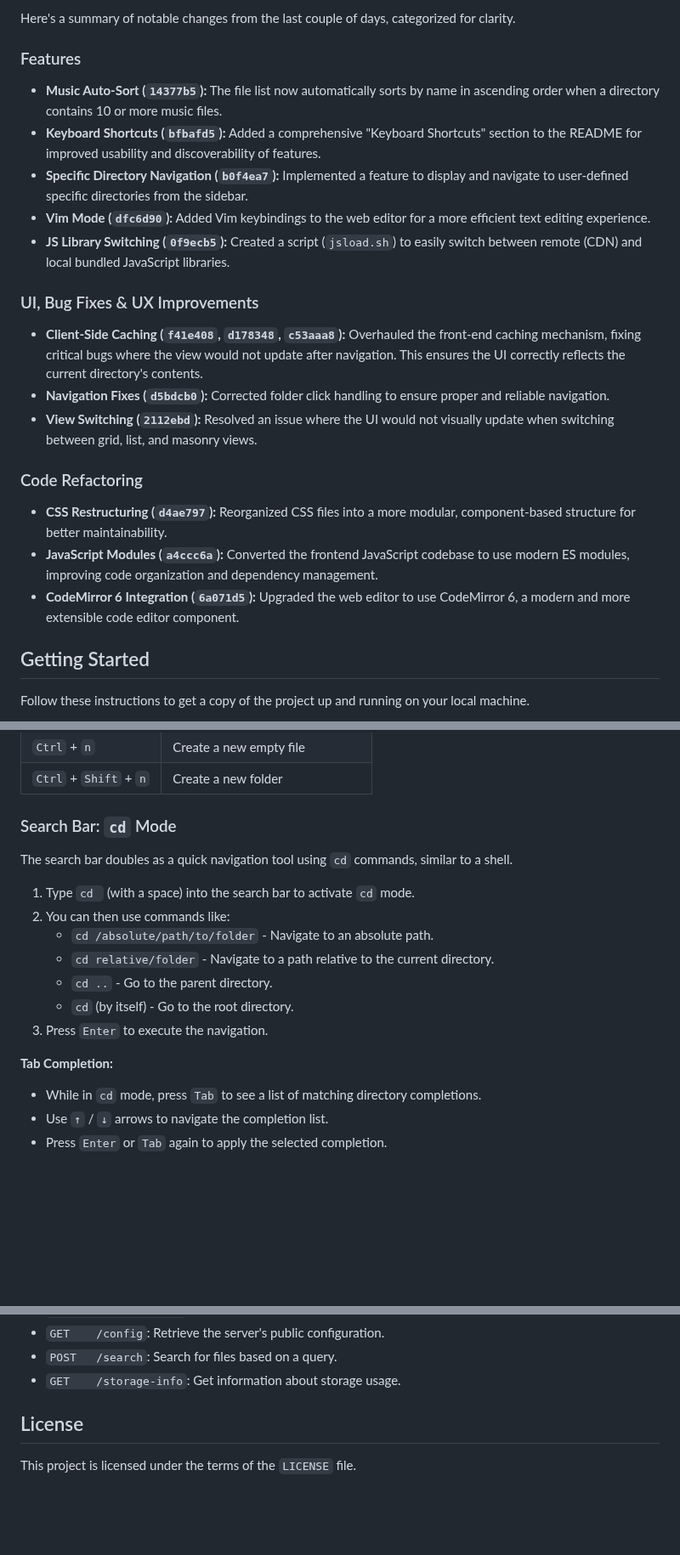
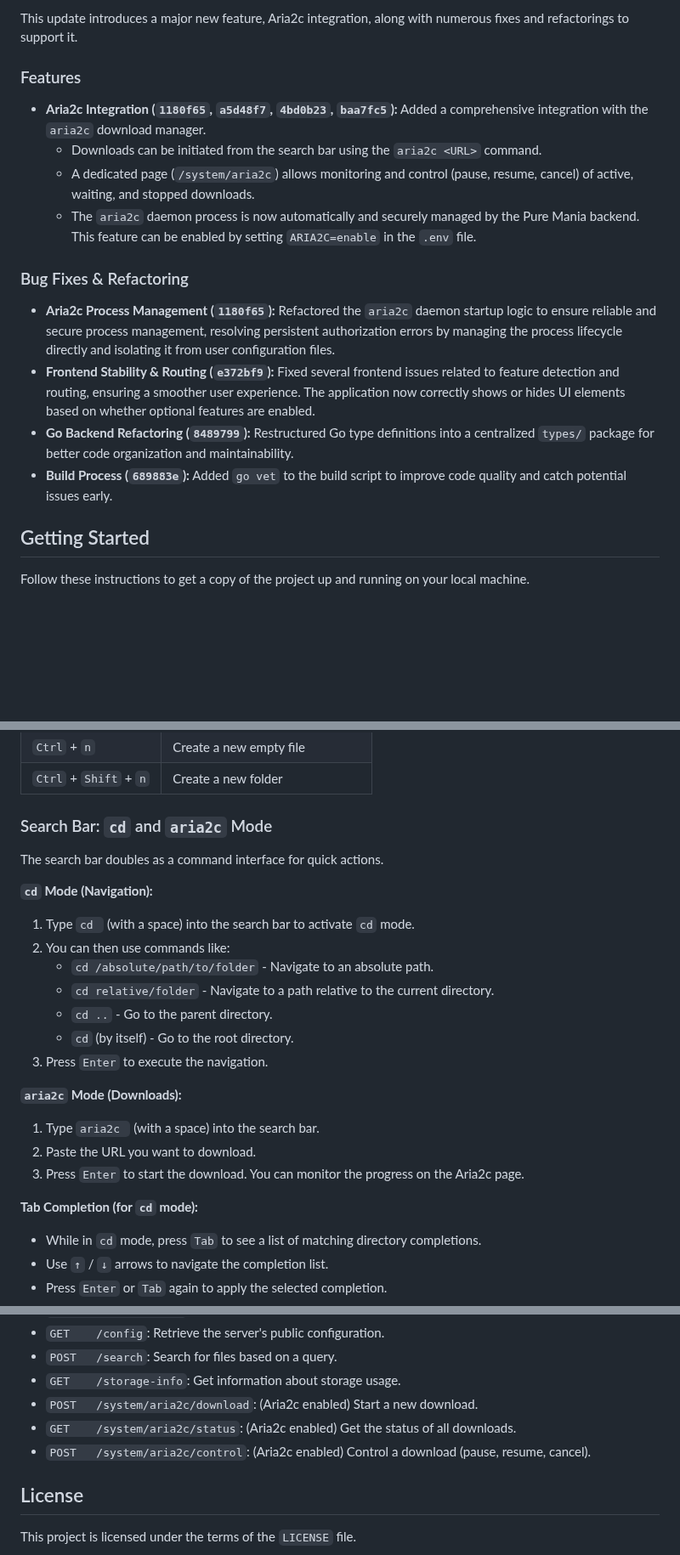
Before and after one commit to haturatu/puremania, a Markdown page: README.md, 3 parts joined by grey strips. Shown at 85% size. Drawn GitHub-style; blank space fills up the shorter version.

Commit message:
update: readme

```diff
--- a/README.md
+++ b/README.md
@@ -74,22 +75,17 @@ That’s enough of my rambling.
 
-Here's a summary of notable changes from the last couple of days, categorized for clarity.
+This update introduces a major new feature, Aria2c integration, along with numerous fixes and refactorings to support it.
 
 ### Features
-- **Music Auto-Sort (`14377b5`):** The file list now automatically sorts by name in ascending order when a directory contains 10 or more music files.
-- **Keyboard Shortcuts (`bfbafd5`):** Added a comprehensive "Keyboard Shortcuts" section to the README for improved usability and discoverability of features.
-- **Specific Directory Navigation (`b0f4ea7`):** Implemented a feature to display and navigate to user-defined specific directories from the sidebar.
-- **Vim Mode (`dfc6d90`):** Added Vim keybindings to the web editor for a more efficient text editing experience.
-- **JS Library Switching (`0f9ecb5`):** Created a script (`jsload.sh`) to easily switch between remote (CDN) and local bundled JavaScript libraries.
+- **Aria2c Integration (`1180f65`, `a5d48f7`, `4bd0b23`, `baa7fc5`):** Added a comprehensive integration with the `aria2c` download manager.
+  - Downloads can be initiated from the search bar using the `aria2c <URL>` command.
+  - A dedicated page (`/system/aria2c`) allows monitoring and control (pause, resume, cancel) of active, waiting, and stopped downloads.
+  - The `aria2c` daemon process is now automatically and securely managed by the Pure Mania backend. This feature can be enabled by setting `ARIA2C=enable` in the `.env` file.
 
-### UI, Bug Fixes & UX Improvements
-- **Client-Side Caching (`f41e408`, `d178348`, `c53aaa8`):** Overhauled the front-end caching mechanism, fixing critical bugs where the view would not update after navigation. This ensures the UI correctly reflects the current directory's contents.
-- **Navigation Fixes (`d5bdcb0`):** Corrected folder click handling to ensure proper and reliable navigation.
-- **View Switching (`2112ebd`):** Resolved an issue where the UI would not visually update when switching between grid, list, and masonry views.
-
-### Code Refactoring
-- **CSS Restructuring (`d4ae797`):** Reorganized CSS files into a more modular, component-based structure for better maintainability.
-- **JavaScript Modules (`a4ccc6a`):** Converted the frontend JavaScript codebase to use modern ES modules, improving code organization and dependency management.
-- **CodeMirror 6 Integration (`6a071d5`):** Upgraded the web editor to use CodeMirror 6, a modern and more extensible code editor component.
+### Bug Fixes & Refactoring
+- **Aria2c Process Management (`1180f65`):** Refactored the `aria2c` daemon startup logic to ensure reliable and secure process management, resolving persistent authorization errors by managing the process lifecycle directly and isolating it from user configuration files.
+- **Frontend Stability & Routing (`e372bf9`):** Fixed several frontend issues related to feature detection and routing, ensuring a smoother user experience. The application now correctly shows or hides UI elements based on whether optional features are enabled.
+- **Go Backend Refactoring (`8489799`):** Restructured Go type definitions into a centralized `types/` package for better code organization and maintainability.
+- **Build Process (`689883e`):** Added `go vet` to the build script to improve code quality and catch potential issues early.
 
 ## Getting Started
 
@@ -198,10 +195,11 @@ These shortcuts are available anywhere in the file browser view.
 | `Ctrl` + `n`        | Create a new empty file              |
 | `Ctrl` + `Shift` + `n` | Create a new folder                  |
 
-### Search Bar: `cd` Mode
+### Search Bar: `cd` and `aria2c` Mode
 
-The search bar doubles as a quick navigation tool using `cd` commands, similar to a shell.
+The search bar doubles as a command interface for quick actions.
 
+**`cd` Mode (Navigation):**
 1.  Type `cd ` (with a space) into the search bar to activate `cd` mode.
 2.  You can then use commands like:
     - `cd /absolute/path/to/folder` - Navigate to an absolute path.
@@ -210,7 +208,12 @@ The search bar doubles as a quick navigation tool using `cd` commands, similar t
     - `cd` (by itself) - Go to the root directory.
 3.  Press `Enter` to execute the navigation.
 
-**Tab Completion:**
+**`aria2c` Mode (Downloads):**
+1.  Type `aria2c ` (with a space) into the search bar.
+2.  Paste the URL you want to download.
+3.  Press `Enter` to start the download. You can monitor the progress on the Aria2c page.
+
+**Tab Completion (for `cd` mode):**
 - While in `cd` mode, press `Tab` to see a list of matching directory completions.
 - Use `↑` / `↓` arrows to navigate the completion list.
 - Press `Enter` or `Tab` again to apply the selected completion.
@@ -329,6 +333,9 @@ Pure Mania exposes the following RESTful API endpoints under the `/api` prefix:
 - `GET    /config`: Retrieve the server's public configuration.
 - `POST   /search`: Search for files based on a query.
 - `GET    /storage-info`: Get information about storage usage.
+- `POST   /system/aria2c/download`: (Aria2c enabled) Start a new download.
+- `GET    /system/aria2c/status`: (Aria2c enabled) Get the status of all downloads.
+- `POST   /system/aria2c/control`: (Aria2c enabled) Control a download (pause, resume, cancel).
 
 ## License
 
```
Also changed, not shown: other parts of README.md (+6 -3 lines).
